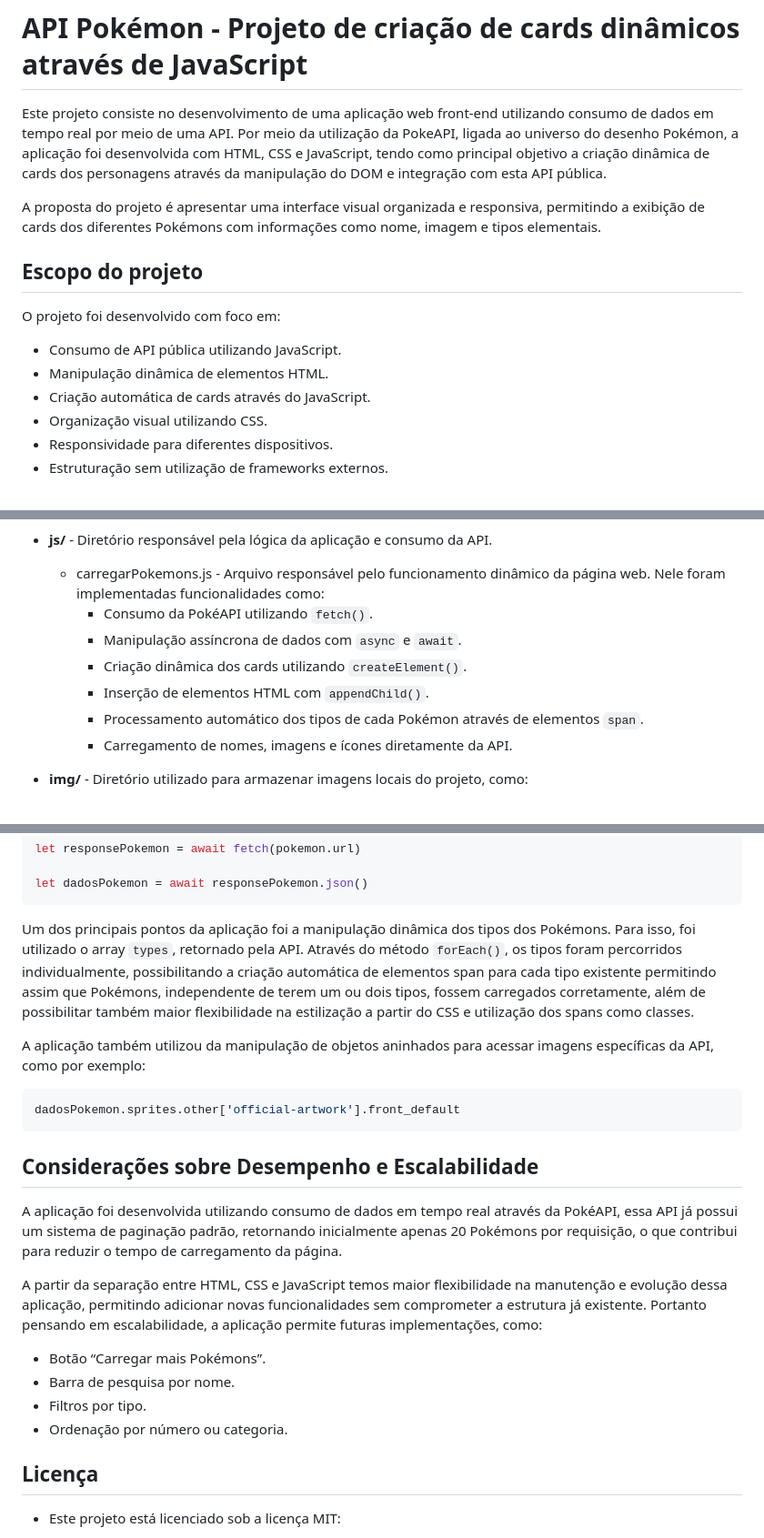
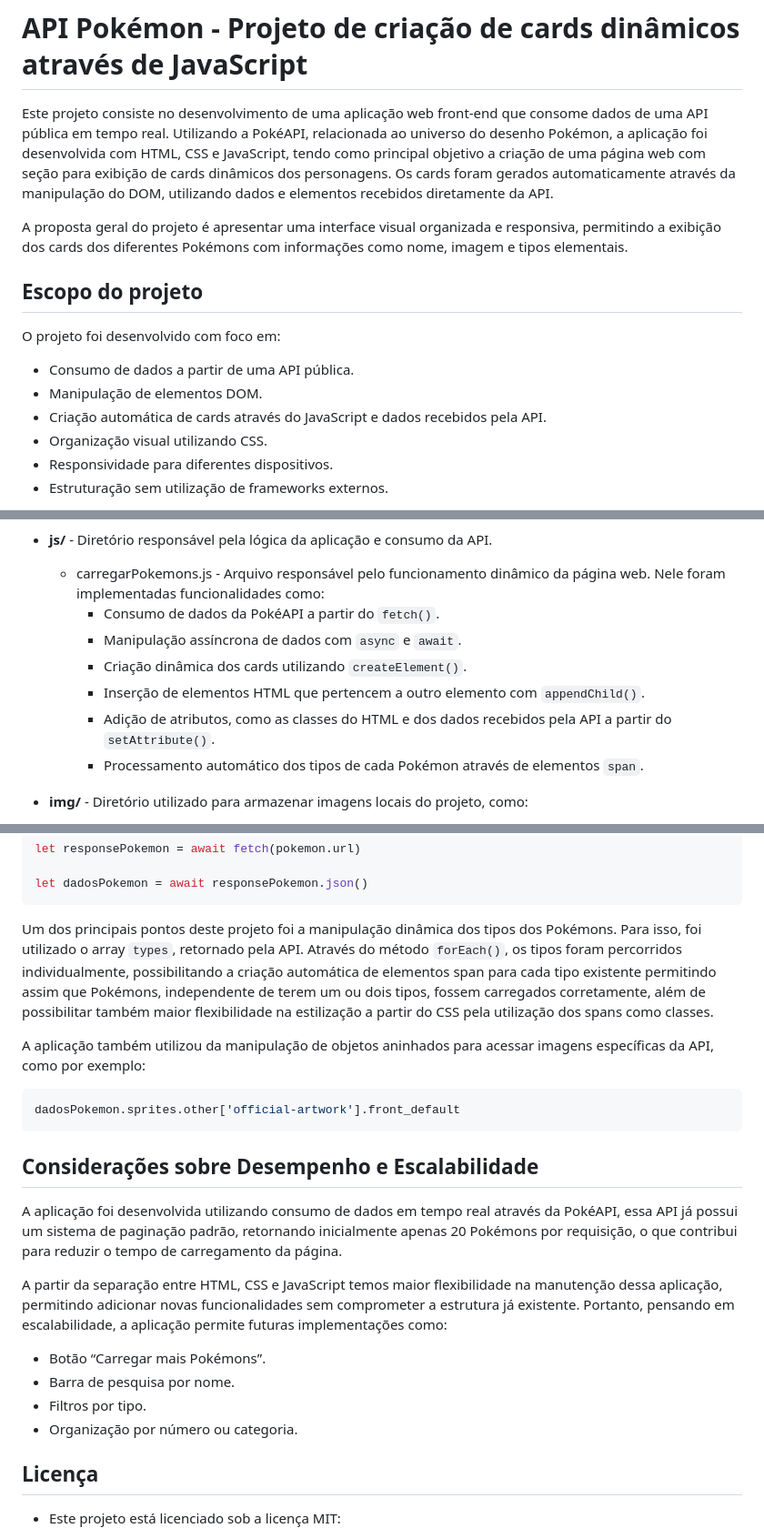
Before and after one commit to Lais-Cassiano/API-Pokemon--UniFECAF, a Markdown page: README.md, 3 parts joined by grey strips. Shown at 91% size. Rendered like a GitHub page.

Commit message:
Atualização readme

````diff
--- a/README.md
+++ b/README.md
@@ -1,16 +1,16 @@
 # API Pokémon - Projeto de criação de cards dinâmicos através de JavaScript
 
-Este projeto consiste no desenvolvimento de uma aplicação web front-end utilizando consumo de dados em tempo real por meio de uma API. Por meio da utilização da PokeAPI, ligada ao universo do desenho Pokémon, a aplicação foi desenvolvida com HTML, CSS e JavaScript, tendo como principal objetivo a criação dinâmica de cards dos personagens através da manipulação do DOM e integração com esta API pública.
+Este projeto consiste no desenvolvimento de uma aplicação web front-end que consome dados de uma API pública em tempo real. Utilizando a PokéAPI, relacionada ao universo do desenho Pokémon, a aplicação foi desenvolvida com HTML, CSS e JavaScript, tendo como principal objetivo a criação de uma página web com seção para exibição de cards dinâmicos dos personagens. Os cards foram gerados automaticamente através da manipulação do DOM, utilizando dados e elementos recebidos diretamente da API.
 
-A proposta do projeto é apresentar uma interface visual organizada e responsiva, permitindo a exibição de cards dos diferentes Pokémons com informações como nome, imagem e tipos elementais.
+A proposta geral do projeto é apresentar uma interface visual organizada e responsiva, permitindo a exibição dos cards dos diferentes Pokémons com informações como nome, imagem e tipos elementais.
 
 ## Escopo do projeto
 
 O projeto foi desenvolvido com foco em:
 
-- Consumo de API pública utilizando JavaScript.
-- Manipulação dinâmica de elementos HTML.
-- Criação automática de cards através do JavaScript.
+- Consumo de dados a partir de uma API pública.
+- Manipulação de elementos DOM.
+- Criação automática de cards através do JavaScript e dados recebidos pela API.
 - Organização visual utilizando CSS.
 - Responsividade para diferentes dispositivos.
 - Estruturação sem utilização de frameworks externos.
@@ -54,12 +54,12 @@ O projeto foi organizado de forma simples e modular, separando os arquivos respo
 
 - **js/** - Diretório responsável pela lógica da aplicação e consumo da API.
 	- carregarPokemons.js - Arquivo responsável pelo funcionamento dinâmico da página web. Nele foram implementadas funcionalidades como:
-		- Consumo da PokéAPI utilizando `fetch()`.
+		- Consumo de dados da PokéAPI a partir do `fetch()`.
 		- Manipulação assíncrona de dados com `async` e `await`.
 		- Criação dinâmica dos cards utilizando `createElement()`.
-		- Inserção de elementos HTML com `appendChild()`.
+		- Inserção de elementos HTML que pertencem a outro elemento com `appendChild()`.
+		- Adição de atributos, como as classes do HTML e dos dados recebidos pela API a partir do `setAttribute()`.
 		- Processamento automático dos tipos de cada Pokémon através de elementos `span`.
-		- Carregamento de nomes, imagens e ícones diretamente da API.
 
 - **img/** - Diretório utilizado para armazenar imagens locais do projeto, como:
 	- Banner principal.
@@ -105,7 +105,7 @@ let responsePokemon = await fetch(pokemon.url)
 let dadosPokemon = await responsePokemon.json()
 ```
 
-Um dos principais pontos da aplicação foi a manipulação dinâmica dos tipos dos Pokémons. Para isso, foi utilizado o array `types`, retornado pela API. Através do método `forEach()`, os tipos foram percorridos individualmente, possibilitando a criação automática de elementos span para cada tipo existente permitindo assim que Pokémons, independente de terem um ou dois tipos, fossem carregados corretamente, além de possibilitar também maior flexibilidade na estilização a partir do CSS e utilização dos spans como classes.
+Um dos principais pontos deste projeto foi a manipulação dinâmica dos tipos dos Pokémons. Para isso, foi utilizado o array `types`, retornado pela API. Através do método `forEach()`, os tipos foram percorridos individualmente, possibilitando a criação automática de elementos span para cada tipo existente permitindo assim que Pokémons, independente de terem um ou dois tipos, fossem carregados corretamente, além de possibilitar também maior flexibilidade na estilização a partir do CSS pela utilização dos spans como classes.
 
 A aplicação também utilizou da manipulação de objetos aninhados para acessar imagens específicas da API, como por exemplo:
 
@@ -117,12 +117,12 @@ dadosPokemon.sprites.other['official-artwork'].front_default
 
 A aplicação foi desenvolvida utilizando consumo de dados em tempo real através da PokéAPI, essa API já possui um sistema de paginação padrão, retornando inicialmente apenas 20 Pokémons por requisição, o que contribui para reduzir o tempo de carregamento da página.
 
-A partir da separação entre HTML, CSS e JavaScript temos maior flexibilidade na manutenção e evolução dessa aplicação, permitindo adicionar novas funcionalidades sem comprometer a estrutura já existente. Portanto pensando em escalabilidade, a aplicação permite futuras implementações, como:
+A partir da separação entre HTML, CSS e JavaScript temos maior flexibilidade na manutenção dessa aplicação, permitindo adicionar novas funcionalidades sem comprometer a estrutura já existente. Portanto, pensando em escalabilidade, a aplicação permite futuras implementações como:
 
 - Botão “Carregar mais Pokémons”.
 - Barra de pesquisa por nome.
 - Filtros por tipo.
-- Ordenação por número ou categoria.
+- Organização por número ou categoria.
 
 ## Licença
 
````
Also changed, not shown: other parts of README.md (+2 -2 lines).
